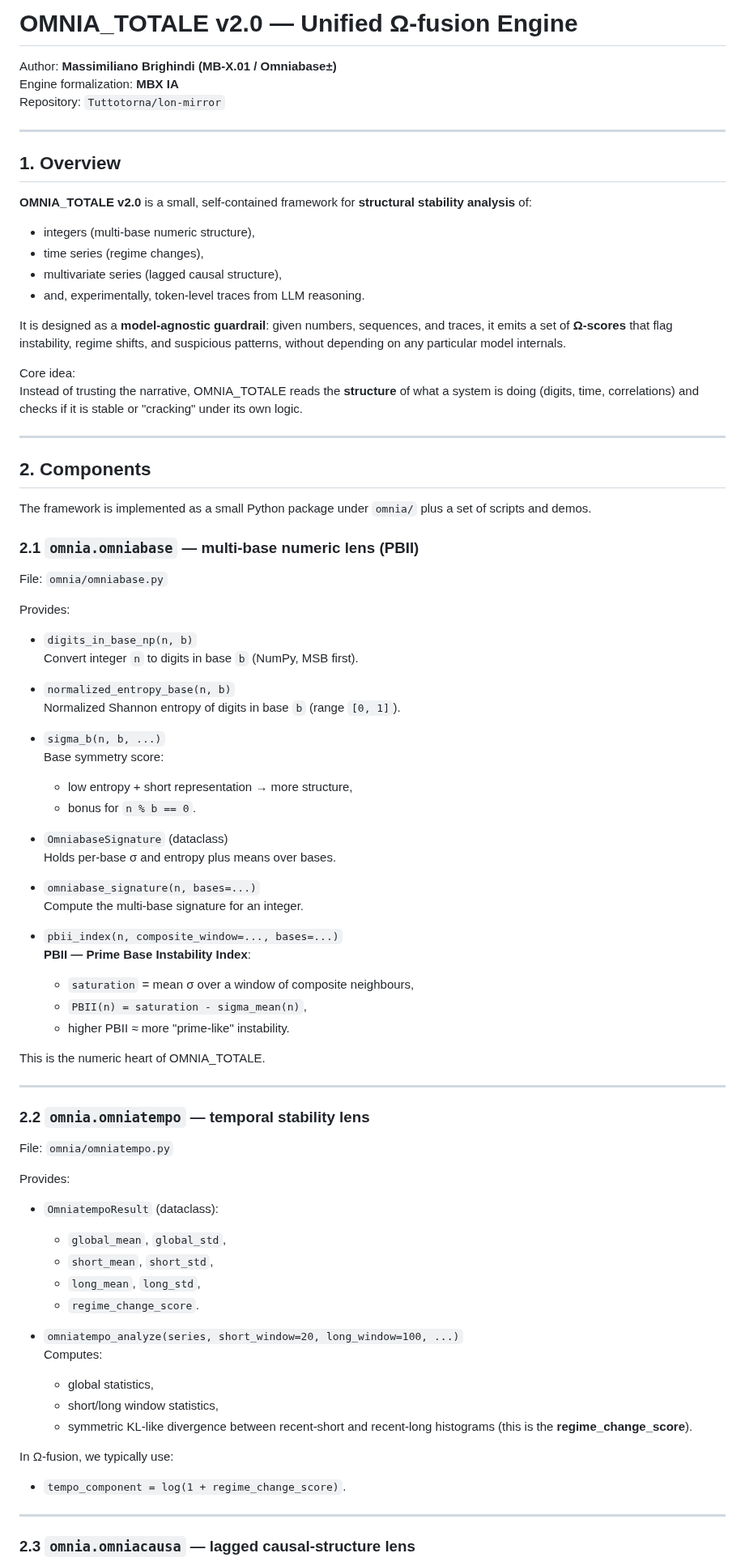
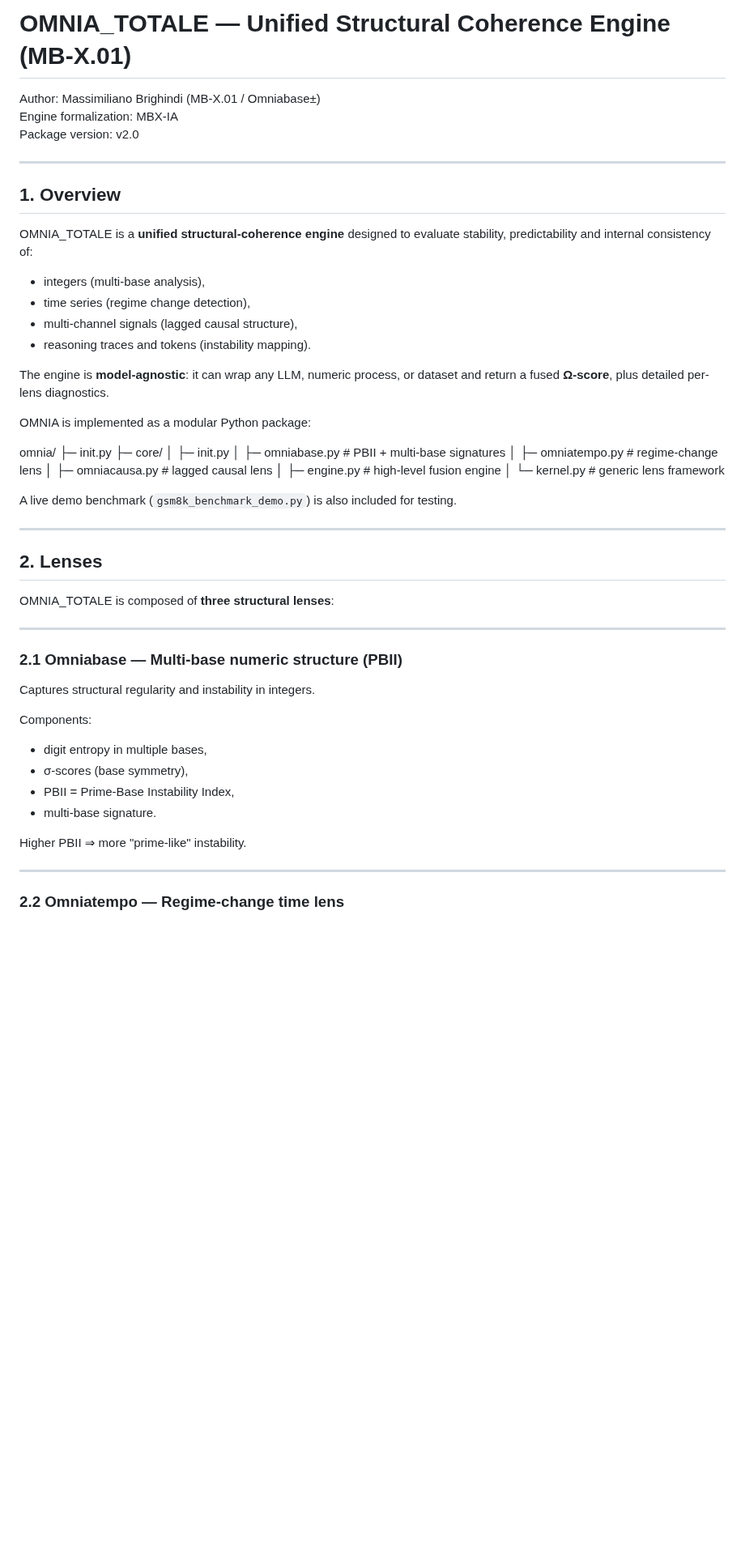
Before and after one commit to Tuttotorna/lon-mirror, a Markdown page: README.md, the part around one of its changes. Shown at 81% size. Rendered like a GitHub page; blank space fills up the shorter version.

```diff
--- a/README.md
+++ b/README.md
@@ -1,86 +1,51 @@
-# OMNIA_TOTALE v2.0 — Unified Ω-fusion Engine
+# OMNIA_TOTALE — Unified Structural Coherence Engine (MB-X.01)
 
-Author: **Massimiliano Brighindi (MB-X.01 / Omniabase±)**
-Engine formalization: **MBX IA**
-Repository: `Tuttotorna/lon-mirror`
+Author: Massimiliano Brighindi (MB-X.01 / Omniabase±)
+Engine formalization: MBX-IA
+Package version: v2.0
 
 ---
 
 ## 1. Overview
 
-**OMNIA_TOTALE v2.0** is a small, self-contained framework for **structural stability analysis** of:
+OMNIA_TOTALE is a **unified structural-coherence engine** designed to evaluate
+stability, predictability and internal consistency of:
 
-- integers (multi-base numeric structure),
-- time series (regime changes),
-- multivariate series (lagged causal structure),
-- and, experimentally, token-level traces from LLM reasoning.
+- integers (multi-base analysis),
+- time series (regime change detection),
+- multi-channel signals (lagged causal structure),
+- reasoning traces and tokens (instability mapping).
 
-It is designed as a **model-agnostic guardrail**: given numbers, sequences, and traces, it emits a set of **Ω-scores** that flag instability, regime shifts, and suspicious patterns, without depending on any particular model internals.
+The engine is **model-agnostic**: it can wrap any LLM, numeric process, or dataset
+and return a fused **Ω-score**, plus detailed per-lens diagnostics.
 
-Core idea:
-Instead of trusting the narrative, OMNIA_TOTALE reads the **structure** of what a system is doing (digits, time, correlations) and checks if it is stable or "cracking" under its own logic.
+OMNIA is implemented as a modular Python package:
+
+omnia/ ├─ init.py ├─ core/ │   ├─ init.py │   ├─ omniabase.py      # PBII + multi-base signatures │   ├─ omniatempo.py     # regime-change lens │   ├─ omniacausa.py     # lagged causal lens │   ├─ engine.py         # high-level fusion engine │   └─ kernel.py         # generic lens framework
+
+A live demo benchmark (`gsm8k_benchmark_demo.py`) is also included for testing.
 
 ---
 
-## 2. Components
+## 2. Lenses
 
-The framework is implemented as a small Python package under `omnia/` plus a set of scripts and demos.
-
-### 2.1 `omnia.omniabase` — multi-base numeric lens (PBII)
-
-File: `omnia/omniabase.py`
-
-Provides:
-
-- `digits_in_base_np(n, b)`
-  Convert integer `n` to digits in base `b` (NumPy, MSB first).
-
-- `normalized_entropy_base(n, b)`
-  Normalized Shannon entropy of digits in base `b` (range `[0, 1]`).
-
-- `sigma_b(n, b, ...)`
-  Base symmetry score:
-  - low entropy + short representation → more structure,
-  - bonus for `n % b == 0`.
-
-- `OmniabaseSignature` (dataclass)
-  Holds per-base σ and entropy plus means over bases.
-
-- `omniabase_signature(n, bases=...)`
-  Compute the multi-base signature for an integer.
-
-- `pbii_index(n, composite_window=..., bases=...)`
-  **PBII — Prime Base Instability Index**:
-  - `saturation` = mean σ over a window of composite neighbours,
-  - `PBII(n) = saturation - sigma_mean(n)`,
-  - higher PBII ≈ more "prime-like" instability.
-
-This is the numeric heart of OMNIA_TOTALE.
+OMNIA_TOTALE is composed of **three structural lenses**:
 
 ---
 
-### 2.2 `omnia.omniatempo` — temporal stability lens
+### 2.1 Omniabase — Multi-base numeric structure (PBII)
 
-File: `omnia/omniatempo.py`
+Captures structural regularity and instability in integers.
 
-Provides:
+Components:
+- digit entropy in multiple bases,
+- σ-scores (base symmetry),
+- PBII = Prime-Base Instability Index,
+- multi-base signature.
 
-- `OmniatempoResult` (dataclass):
-  - `global_mean`, `global_std`,
-  - `short_mean`, `short_std`,
-  - `long_mean`, `long_std`,
-  - `regime_change_score`.
-
-- `omniatempo_analyze(series, short_window=20, long_window=100, ...)`
-  Computes:
-  - global statistics,
-  - short/long window statistics,
-  - symmetric KL-like divergence between recent-short and recent-long histograms (this is the **regime_change_score**).
-
-In Ω-fusion, we typically use:
-- `tempo_component = log(1 + regime_change_score)`.
+Higher PBII ⇒ more "prime-like" instability.
 
 ---
 
-### 2.3 `omnia.omniacausa` — lagged causal-structure lens
+### 2.2 Omniatempo — Regime-change time lens
 
```
Also changed, not shown: other parts of README.md (+65 -238 lines).
